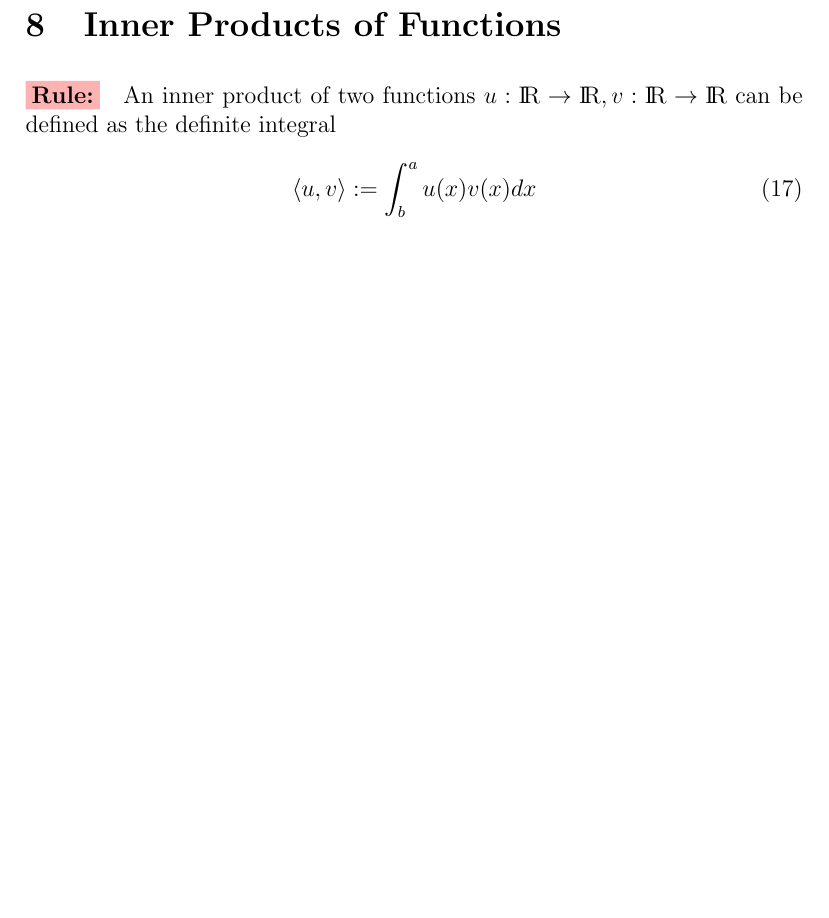
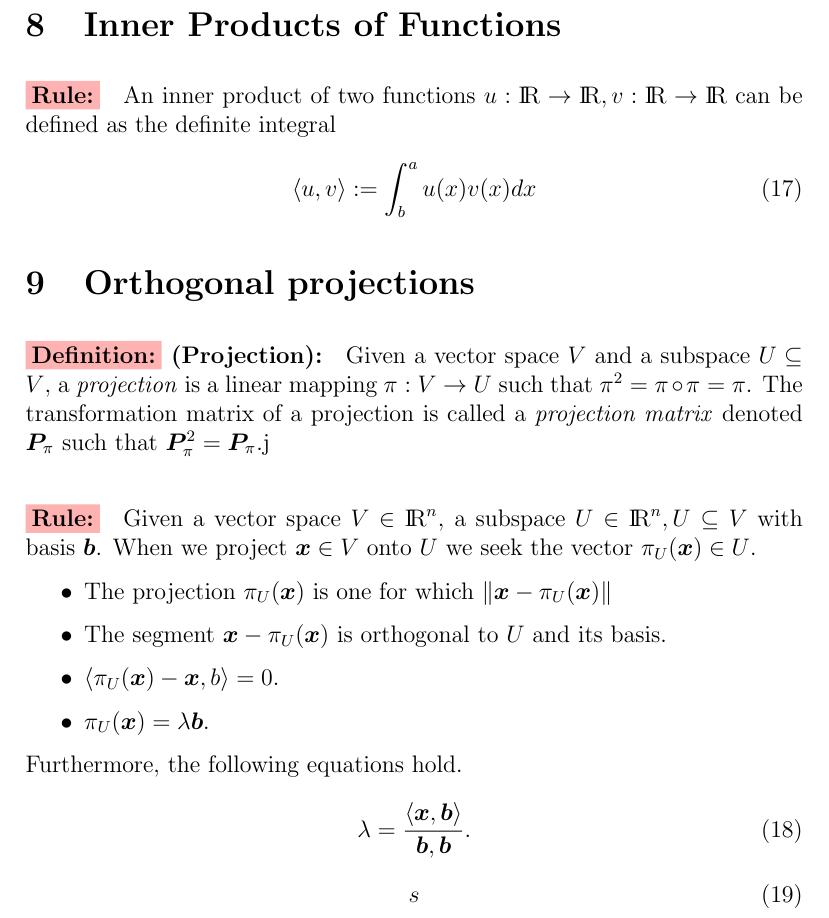
Before and after one commit to rojas-diego/math-for-ml, a LaTeX document (analytic-geometry/lesson.tex): part of page 6 of 6, cut so that both start at the same text, the shorter picture padded with empty space. The pictures show the PDF file analytic-geometry/lesson.pdf that the author committed with the source.

Commit message:
feat(analytic-geometry): projections

```diff
--- a/analytic-geometry/lesson.tex
+++ b/analytic-geometry/lesson.tex
@@ -226,4 +226,29 @@ where $(\vecs{\bb}{M})$ is the basis of $U$, $(\vecs{\bb^{\perp}}{{D-M}})$ is th
 	\ipr{u, v} := \int_b^a u(x) v(x) dx
 \end{equation}
 
+\section{Orthogonal projections}
+
+\xdefinition{red}{Projection} Given a vector space $V$ and a subspace $U \subseteq V$, a \textit{projection} is a linear mapping $\pi : V \rightarrow U$ such that $\pi^2 = \pi \circ \pi = \pi$.
+%
+The transformation matrix of a projection is called a \textit{projection matrix} denoted $\bm{P}_\pi$ such that $\bm{P}_\pi^2 = \bm{P}_\pi$.j
+
+\xrule{red} Given a vector space $V \in \Rn$, a subspace $U \in \Rn, U \subseteq V$ with basis $\bb$. When we project $\bx \in V$ onto $U$ we seek the vector $\pi_U(\bx) \in U$.
+%
+\begin{itemize}
+	\item The projection $\pi_U(\bx)$ is one for which $\norm{\bx - \pi_U(\bx)}$
+	\item The segment $\bx - \pi_U(\bx)$ is orthogonal to $U$ and its basis.
+	\item $\ipr{\pi_U(\bx) - \bx, b} = 0$.
+	\item $\pi_U(\bx) = \lambda \bb$.
+\end{itemize}
+%
+Furthermore, the following equations hold.
+%
+\begin{equation}
+	\lambda = \frac{\ipr{\bx, \bb}}{\bb, \bb}
+\end{equation}
+%
+\begin{equation}
+
+\end{equation}
+
 \end{document}
```
Also changed, not shown: analytic-geometry/lesson.pdf.
